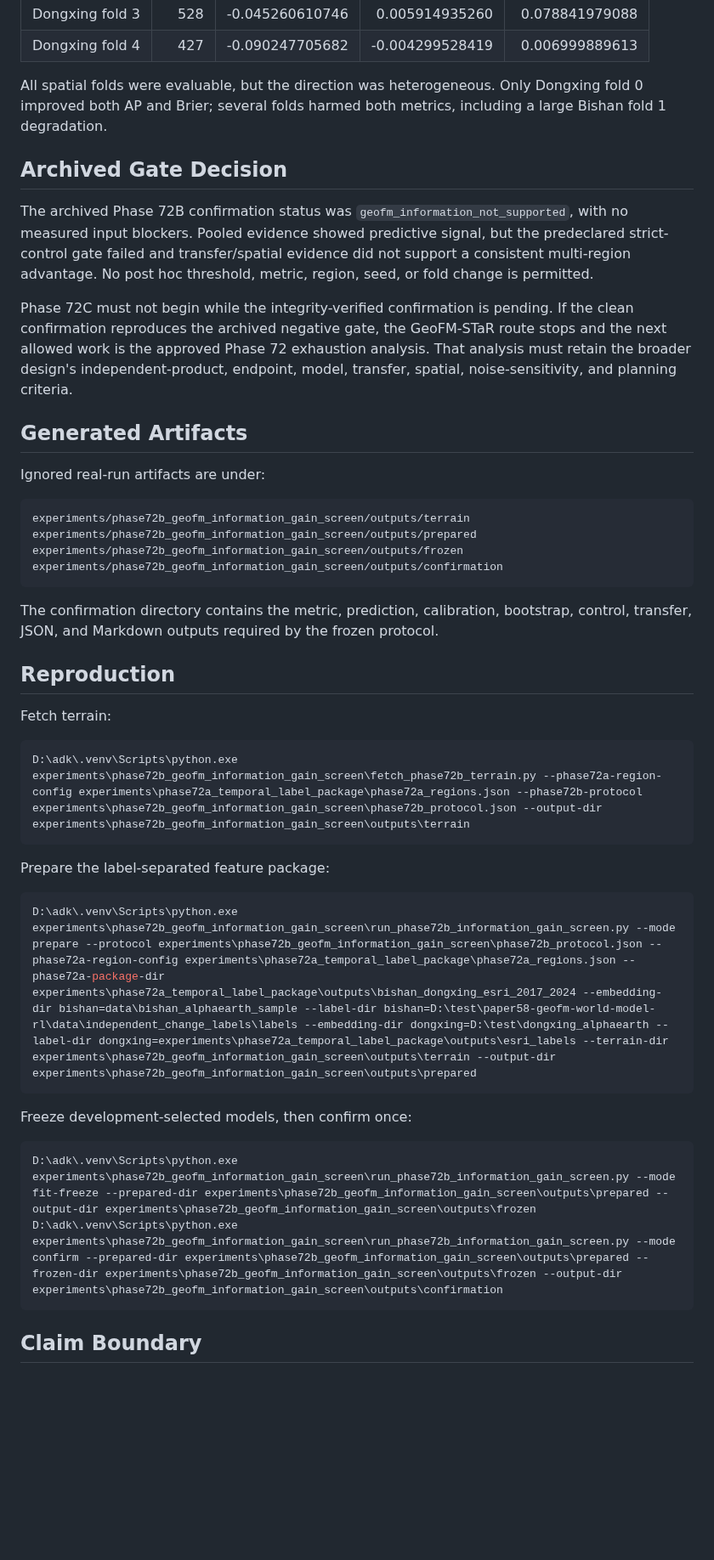
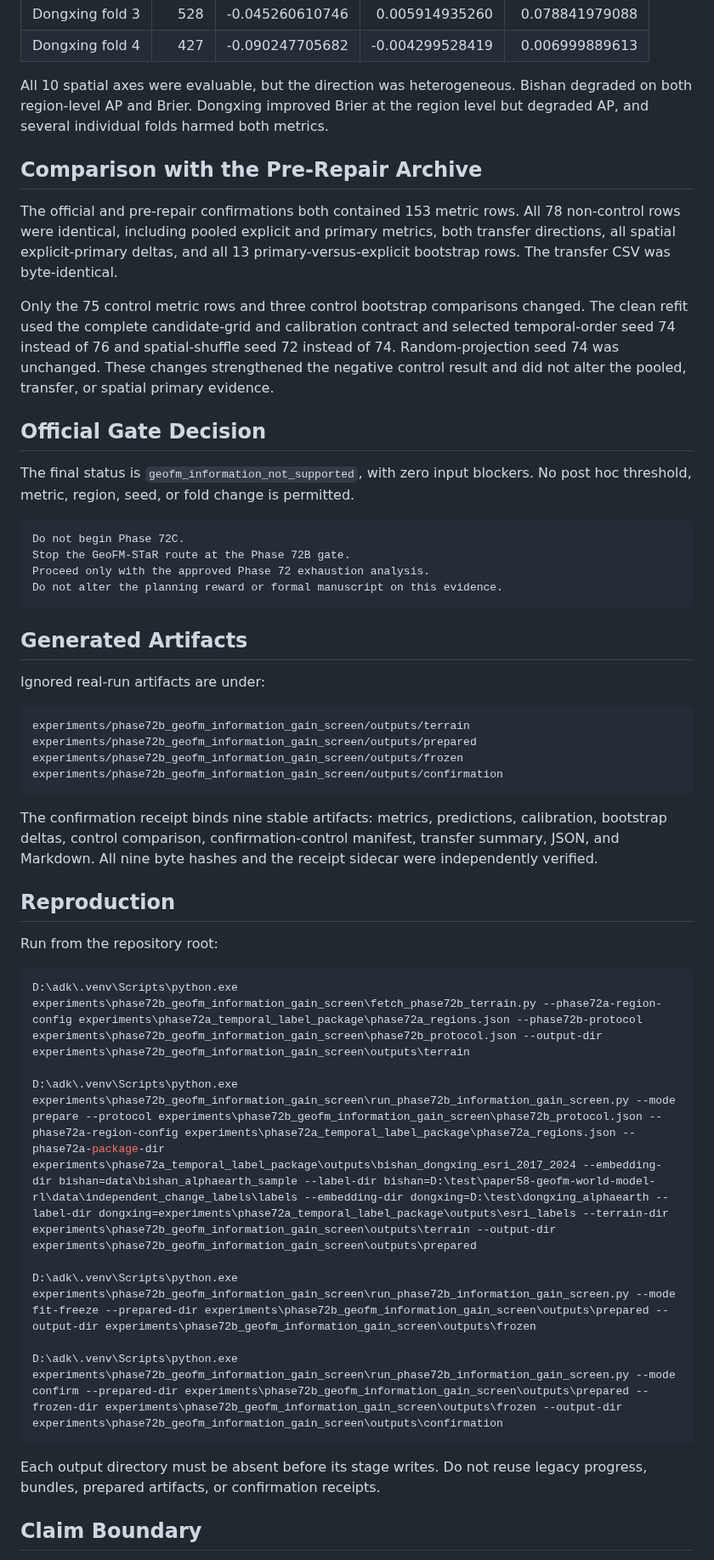
Before and after one commit to zhouning/paper11-geofm-farmland-suitability-rl, a Markdown page: paper/phase28_results/39_phase72b_geofm_information_gain_screen.md, the part around one of its changes. Shown at 85% size. Drawn GitHub-style; blank space fills up the shorter version.

````diff
--- a/paper/phase28_results/39_phase72b_geofm_information_gain_screen.md
+++ b/paper/phase28_results/39_phase72b_geofm_information_gain_screen.md
@@ -105,24 +133,37 @@ reach either required gain threshold.
 | Dongxing fold 3 | 528 | -0.045260610746 | 0.005914935260 | 0.078841979088 |
 | Dongxing fold 4 | 427 | -0.090247705682 | -0.004299528419 | 0.006999889613 |
 
-All spatial folds were evaluable, but the direction was heterogeneous. Only
-Dongxing fold 0 improved both AP and Brier; several folds harmed both metrics,
-including a large Bishan fold 1 degradation.
+All 10 spatial axes were evaluable, but the direction was heterogeneous.
+Bishan degraded on both region-level AP and Brier. Dongxing improved Brier at
+the region level but degraded AP, and several individual folds harmed both
+metrics.
 
-## Archived Gate Decision
+## Comparison with the Pre-Repair Archive
 
-The archived Phase 72B confirmation status was
-`geofm_information_not_supported`, with no measured input blockers. Pooled
-evidence showed predictive signal, but the
-predeclared strict-control gate failed and transfer/spatial evidence did not
-support a consistent multi-region advantage. No post hoc threshold, metric,
-region, seed, or fold change is permitted.
+The official and pre-repair confirmations both contained 153 metric rows. All
+78 non-control rows were identical, including pooled explicit and primary
+metrics, both transfer directions, all spatial explicit-primary deltas, and all
+13 primary-versus-explicit bootstrap rows. The transfer CSV was byte-identical.
 
-Phase 72C must not begin while the integrity-verified confirmation is pending.
-If the clean confirmation reproduces the archived negative gate, the GeoFM-STaR
-route stops and the next allowed work is the approved Phase 72 exhaustion
-analysis. That analysis must retain the broader design's independent-product,
-endpoint, model, transfer, spatial, noise-sensitivity, and planning criteria.
+Only the 75 control metric rows and three control bootstrap comparisons
+changed. The clean refit used the complete candidate-grid and calibration
+contract and selected temporal-order seed 74 instead of 76 and spatial-shuffle
+seed 72 instead of 74. Random-projection seed 74 was unchanged. These changes
+strengthened the negative control result and did not alter the pooled,
+transfer, or spatial primary evidence.
+
+## Official Gate Decision
+
+The final status is `geofm_information_not_supported`, with zero input
+blockers. No post hoc threshold, metric, region, seed, or fold change is
+permitted.
+
+```text
+Do not begin Phase 72C.
+Stop the GeoFM-STaR route at the Phase 72B gate.
+Proceed only with the approved Phase 72 exhaustion analysis.
+Do not alter the planning reward or formal manuscript on this evidence.
+```
 
 ## Generated Artifacts
 
@@ -135,30 +176,27 @@ experiments/phase72b_geofm_information_gain_screen/outputs/frozen
 experiments/phase72b_geofm_information_gain_screen/outputs/confirmation
 ```
 
-The confirmation directory contains the metric, prediction, calibration,
-bootstrap, control, transfer, JSON, and Markdown outputs required by the
-frozen protocol.
+The confirmation receipt binds nine stable artifacts: metrics, predictions,
+calibration, bootstrap deltas, control comparison, confirmation-control
+manifest, transfer summary, JSON, and Markdown. All nine byte hashes and the
+receipt sidecar were independently verified.
 
 ## Reproduction
 
-Fetch terrain:
+Run from the repository root:
 
 ```powershell
 D:\adk\.venv\Scripts\python.exe experiments\phase72b_geofm_information_gain_screen\fetch_phase72b_terrain.py --phase72a-region-config experiments\phase72a_temporal_label_package\phase72a_regions.json --phase72b-protocol experiments\phase72b_geofm_information_gain_screen\phase72b_protocol.json --output-dir experiments\phase72b_geofm_information_gain_screen\outputs\terrain
-```
 
-Prepare the label-separated feature package:
+D:\adk\.venv\Scripts\python.exe experiments\phase72b_geofm_information_gain_screen\run_phase72b_information_gain_screen.py --mode prepare --protocol experiments\phase72b_geofm_information_gain_screen\phase72b_protocol.json --phase72a-region-config experiments\phase72a_temporal_label_package\phase72a_regions.json --phase72a-package-dir experiments\phase72a_temporal_label_package\outputs\bishan_dongxing_esri_2017_2024 --embedding-dir bishan=data\bishan_alphaearth_sample --label-dir bishan=D:\test\paper58-geofm-world-model-rl\data\independent_change_labels\labels --embedding-dir dongxing=D:\test\dongxing_alphaearth --label-dir dongxing=experiments\phase72a_temporal_label_package\outputs\esri_labels --terrain-dir experiments\phase72b_geofm_information_gain_screen\outputs\terrain --output-dir experiments\phase72b_geofm_information_gain_screen\outputs\prepared
 
-```powershell
-D:\adk\.venv\Scripts\python.exe experiments\phase72b_geofm_information_gain_screen\run_phase72b_information_gain_screen.py --mode prepare --protocol experiments\phase72b_geofm_information_gain_screen\phase72b_protocol.json --phase72a-region-config experiments\phase72a_temporal_label_package\phase72a_regions.json --phase72a-package-dir experiments\phase72a_temporal_label_package\outputs\bishan_dongxing_esri_2017_2024 --embedding-dir bishan=data\bishan_alphaearth_sample --label-dir bishan=D:\test\paper58-geofm-world-model-rl\data\independent_change_labels\labels --embedding-dir dongxing=D:\test\dongxing_alphaearth --label-dir dongxing=experiments\phase72a_temporal_label_package\outputs\esri_labels --terrain-dir experiments\phase72b_geofm_information_gain_screen\outputs\terrain --output-dir experiments\phase72b_geofm_information_gain_screen\outputs\prepared
-```
+D:\adk\.venv\Scripts\python.exe experiments\phase72b_geofm_information_gain_screen\run_phase72b_information_gain_screen.py --mode fit-freeze --prepared-dir experiments\phase72b_geofm_information_gain_screen\outputs\prepared --output-dir experiments\phase72b_geofm_information_gain_screen\outputs\frozen
 
-Freeze development-selected models, then confirm once:
-
-```powershell
-D:\adk\.venv\Scripts\python.exe experiments\phase72b_geofm_information_gain_screen\run_phase72b_information_gain_screen.py --mode fit-freeze --prepared-dir experiments\phase72b_geofm_information_gain_screen\outputs\prepared --output-dir experiments\phase72b_geofm_information_gain_screen\outputs\frozen
 D:\adk\.venv\Scripts\python.exe experiments\phase72b_geofm_information_gain_screen\run_phase72b_information_gain_screen.py --mode confirm --prepared-dir experiments\phase72b_geofm_information_gain_screen\outputs\prepared --frozen-dir experiments\phase72b_geofm_information_gain_screen\outputs\frozen --output-dir experiments\phase72b_geofm_information_gain_screen\outputs\confirmation
 ```
 
+Each output directory must be absent before its stage writes. Do not reuse
+legacy progress, bundles, prepared artifacts, or confirmation receipts.
+
 ## Claim Boundary
 
````
Also changed, not shown: other parts of paper/phase28_results/39_phase72b_geofm_information_gain_screen.md (+71 -43 lines), docs/superpowers/phase33_current_progress_handoff.md (+101 -31 lines), paper/phase28_results/README.md (+1 -1 lines).
